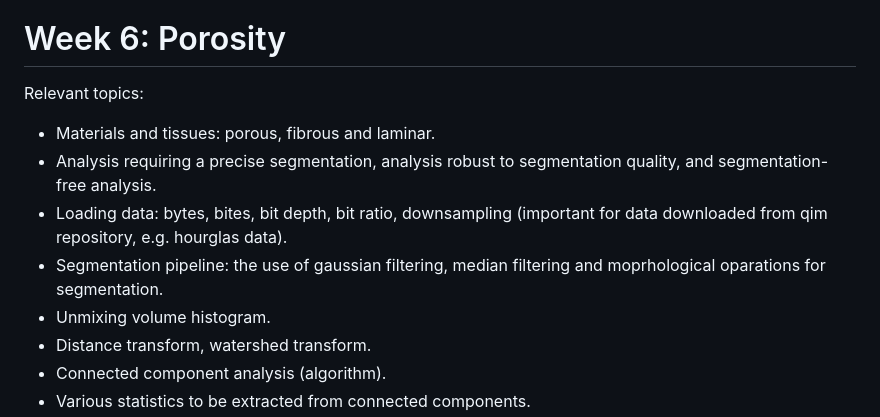
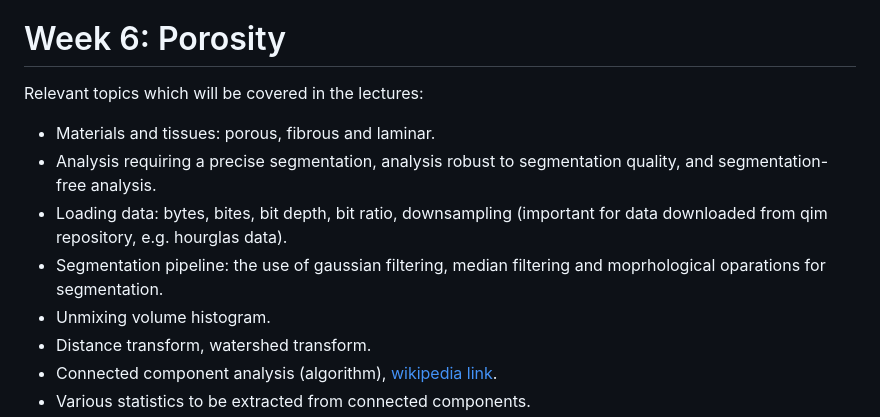
Before and after one commit to vedranaa/teaching-notebooks, a Markdown page: events/Course_02509_2023.md, the part around the change printed below. Drawn GitHub-style.

```diff
--- a/events/Course_02509_2023.md
+++ b/events/Course_02509_2023.md
@@ -3,12 +3,12 @@
 
 # Week 6: Porosity
 
-Relevant topics:
+Relevant topics which will be covered in the lectures:
 - Materials and tissues: porous, fibrous and laminar.
 - Analysis requiring a precise segmentation, analysis robust to segmentation quality, and segmentation-free analysis.
 - Loading data: bytes, bites, bit depth, bit ratio, downsampling (important for data downloaded from qim repository, e.g. hourglas data).
 - Segmentation pipeline: the use of gaussian filtering, median filtering and moprhological oparations for segmentation.
 - Unmixing volume histogram.
 - Distance transform, watershed transform.
-- Connected component analysis (algorithm).
+- Connected component analysis (algorithm), [wikipedia link](https://en.wikipedia.org/wiki/Connected-component_labeling).
 - Various statistics to be extracted from connected components.
```
Also changed, not shown: other parts of events/Course_02509_2023.md (+1 -1 lines).
